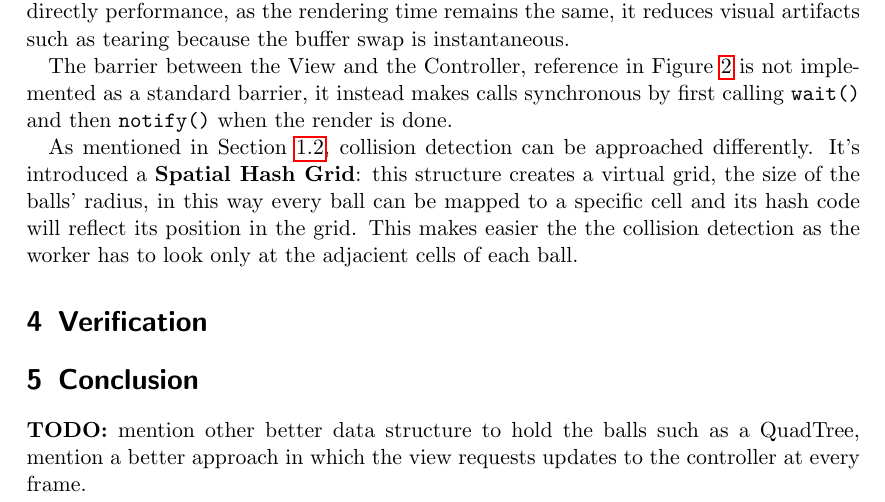
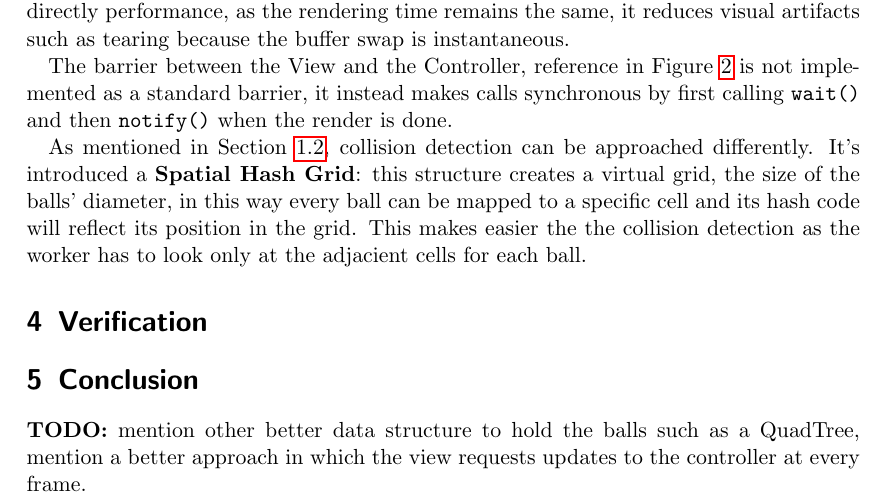
Before and after one commit to bagarozzi/pcd-25, a LaTeX problem sheet (assignment-01/report/ass01-report.tex): part of page 5 of 5, cut so that both start at the same text. Compiled offline with pdfLaTeX.

Commit message:
Corrected Spatial Hash Grid paragraph

```diff
--- a/assignment-01/report/ass01-report.tex
+++ b/assignment-01/report/ass01-report.tex
@@ -168,10 +168,10 @@ calling \texttt{wait()} and then \texttt{notify()} when the render is done. % ch
 
 As mentioned in Section~\ref{sec:analysis-solution}, collision detection can be
 approached differently. It's introduced a \textbf{Spatial Hash Grid}: this structure creates
-a virtual grid, the size of the balls' radius, in this way every ball can be mapped
+a virtual grid, the size of the balls' diameter, in this way every ball can be mapped
 to a specific cell and its hash code will reflect its position in the grid.
 This makes easier the the collision detection as the worker has to look only at
-the adjacient cells of each ball.
+the adjacient cells for each ball.
 
 
 
```
